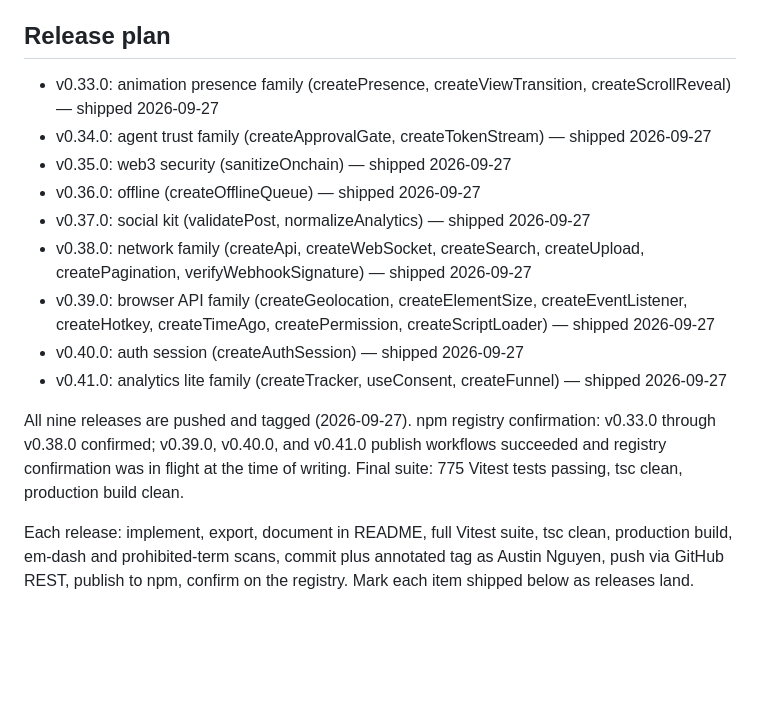
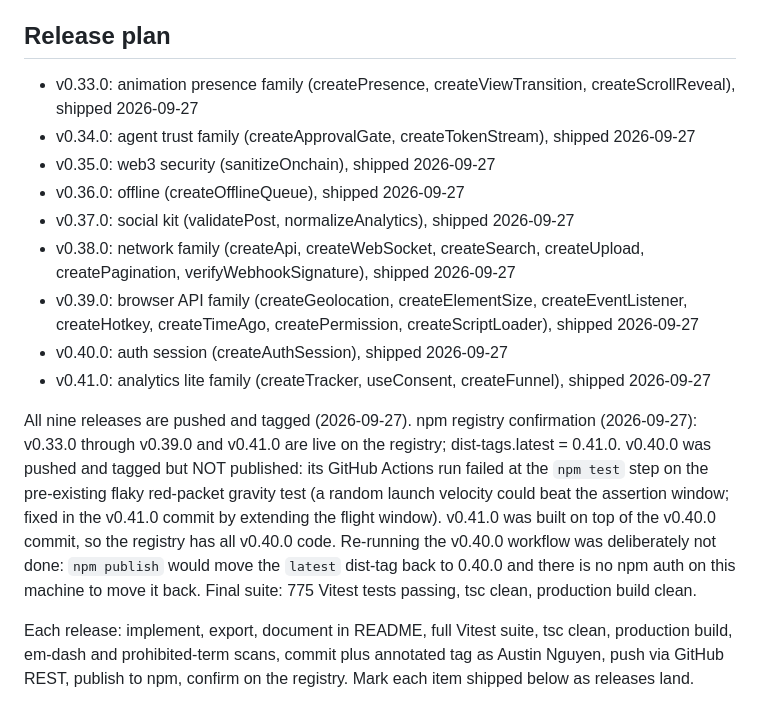
Before and after one commit to austinpnguyen/solid-drift, a Markdown page: ROADMAP.md, the part around the change. Rendered like a GitHub page; blank space fills up the shorter version.

Commit message:
docs: ROADMAP shipped status and em-dash cleanup

```diff
--- a/ROADMAP.md
+++ b/ROADMAP.md
@@ -8,24 +8,31 @@ chat and publish to npm.
 ## Release plan
 
 - v0.33.0: animation presence family (createPresence,
-  createViewTransition, createScrollReveal) — shipped 2026-09-27
-- v0.34.0: agent trust family (createApprovalGate, createTokenStream) — shipped 2026-09-27
-- v0.35.0: web3 security (sanitizeOnchain) — shipped 2026-09-27
-- v0.36.0: offline (createOfflineQueue) — shipped 2026-09-27
-- v0.37.0: social kit (validatePost, normalizeAnalytics) — shipped 2026-09-27
+  createViewTransition, createScrollReveal), shipped 2026-09-27
+- v0.34.0: agent trust family (createApprovalGate, createTokenStream), shipped 2026-09-27
+- v0.35.0: web3 security (sanitizeOnchain), shipped 2026-09-27
+- v0.36.0: offline (createOfflineQueue), shipped 2026-09-27
+- v0.37.0: social kit (validatePost, normalizeAnalytics), shipped 2026-09-27
 - v0.38.0: network family (createApi, createWebSocket, createSearch,
-  createUpload, createPagination, verifyWebhookSignature) — shipped 2026-09-27
+  createUpload, createPagination, verifyWebhookSignature), shipped 2026-09-27
 - v0.39.0: browser API family (createGeolocation, createElementSize,
   createEventListener, createHotkey, createTimeAgo, createPermission,
-  createScriptLoader) — shipped 2026-09-27
-- v0.40.0: auth session (createAuthSession) — shipped 2026-09-27
+  createScriptLoader), shipped 2026-09-27
+- v0.40.0: auth session (createAuthSession), shipped 2026-09-27
 - v0.41.0: analytics lite family (createTracker, useConsent,
-  createFunnel) — shipped 2026-09-27
+  createFunnel), shipped 2026-09-27
 
-All nine releases are pushed and tagged (2026-09-27). npm registry
-confirmation: v0.33.0 through v0.38.0 confirmed; v0.39.0, v0.40.0, and
-v0.41.0 publish workflows succeeded and registry confirmation was in
-flight at the time of writing.
+All nine releases are pushed and tagged (2026-09-27).
+npm registry confirmation (2026-09-27): v0.33.0 through v0.39.0 and
+v0.41.0 are live on the registry; dist-tags.latest = 0.41.0.
+v0.40.0 was pushed and tagged but NOT published: its GitHub Actions
+run failed at the `npm test` step on the pre-existing flaky red-packet
+gravity test (a random launch velocity could beat the assertion window;
+fixed in the v0.41.0 commit by extending the flight window). v0.41.0
+was built on top of the v0.40.0 commit, so the registry has all
+v0.40.0 code. Re-running the v0.40.0 workflow was deliberately not
+done: `npm publish` would move the `latest` dist-tag back to 0.40.0
+and there is no npm auth on this machine to move it back.
 Final suite: 775 Vitest tests passing, tsc clean, production build clean.
 
 Each release: implement, export, document in README, full Vitest suite,
```
Also changed, not shown: README.md (+1 -1 lines).
